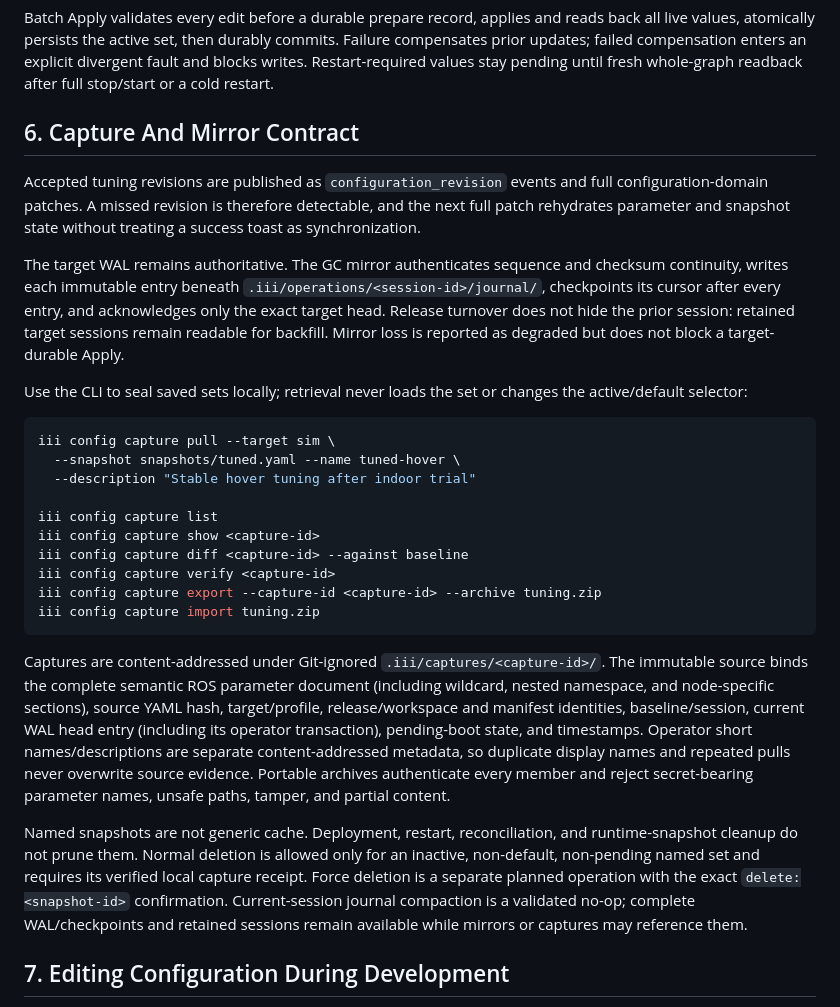
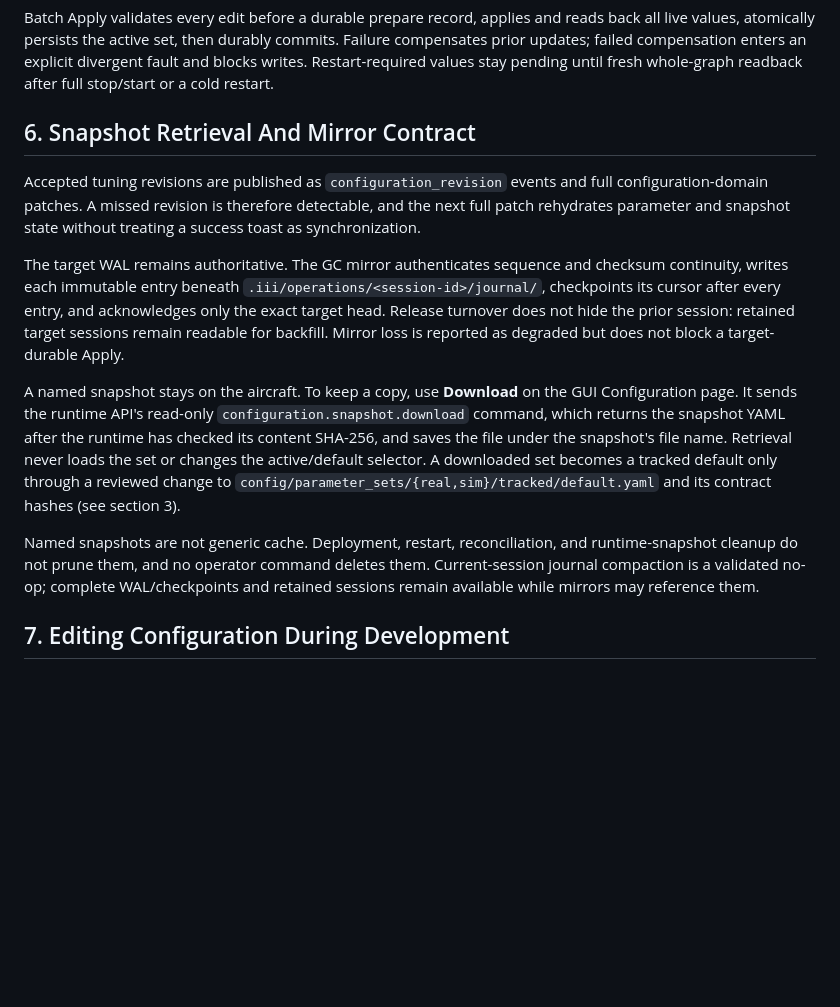
Before and after one commit to DIII-SDU-Group/III-Drone-ros2-ws, a Markdown page: docs/configuration-system.md, the part around the change. Drawn GitHub-style; blank space fills up the shorter version.

Commit message:
Configuration docs describe snapshot download, not the removed capture CLI
Section 6 still documented `iii config capture pull/list/show/diff/verify/
export/import` and the .iii/captures store, all removed with the CLI's
sealed-capture workflow. It now describes the supported path: the GUI
Configuration page's Download, backed by the runtime API's read-only
configuration.snapshot.download, and how a downloaded set becomes a tracked
default.

Co-Authored-By: Claude Opus 5.5 <noreply@anthropic.com>

````diff
--- a/docs/configuration-system.md
+++ b/docs/configuration-system.md
@@ -80,7 +80,7 @@ commits. Failure compensates prior updates; failed compensation enters an
 explicit divergent fault and blocks writes. Restart-required values stay pending
 until fresh whole-graph readback after full stop/start or a cold restart.
 
-## 6. Capture And Mirror Contract
+## 6. Snapshot Retrieval And Mirror Contract
 
 Accepted tuning revisions are published as `configuration_revision` events and
 full configuration-domain patches. A missed revision is therefore detectable,
@@ -94,39 +94,20 @@ entry, and acknowledges only the exact target head. Release turnover does not
 hide the prior session: retained target sessions remain readable for backfill.
 Mirror loss is reported as degraded but does not block a target-durable Apply.
 
-Use the CLI to seal saved sets locally; retrieval never loads the set or changes
-the active/default selector:
-
-```bash
-iii config capture pull --target sim \
-  --snapshot snapshots/tuned.yaml --name tuned-hover \
-  --description "Stable hover tuning after indoor trial"
-
-iii config capture list
-iii config capture show <capture-id>
-iii config capture diff <capture-id> --against baseline
-iii config capture verify <capture-id>
-iii config capture export --capture-id <capture-id> --archive tuning.zip
-iii config capture import tuning.zip
-```
-
-Captures are content-addressed under Git-ignored `.iii/captures/<capture-id>/`.
-The immutable source binds the complete semantic ROS parameter document (including
-wildcard, nested namespace, and node-specific sections), source YAML hash, target/profile,
-release/workspace and manifest identities, baseline/session, current WAL head
-entry (including its operator transaction), pending-boot state, and timestamps.
-Operator short names/descriptions are separate content-addressed metadata, so
-duplicate display names and repeated pulls never overwrite source evidence.
-Portable archives authenticate every member and reject secret-bearing parameter
-names, unsafe paths, tamper, and partial content.
+A named snapshot stays on the aircraft. To keep a copy, use **Download** on the
+GUI Configuration page. It sends the runtime API's read-only
+`configuration.snapshot.download` command, which returns the snapshot YAML after
+the runtime has checked its content SHA-256, and saves the file under the
+snapshot's file name. Retrieval never loads the set or changes the
+active/default selector. A downloaded set becomes a tracked default only through
+a reviewed change to `config/parameter_sets/{real,sim}/tracked/default.yaml`
+and its contract hashes (see section 3).
 
 Named snapshots are not generic cache. Deployment, restart, reconciliation, and
-runtime-snapshot cleanup do not prune them. Normal deletion is allowed only for
-an inactive, non-default, non-pending named set and requires its verified local
-capture receipt. Force deletion is a separate planned operation with the exact
-`delete:<snapshot-id>` confirmation. Current-session journal compaction is a
-validated no-op; complete WAL/checkpoints and retained sessions remain available
-while mirrors or captures may reference them.
+runtime-snapshot cleanup do not prune them, and no operator command deletes
+them. Current-session journal compaction is a validated no-op; complete
+WAL/checkpoints and retained sessions remain available while mirrors may
+reference them.
 
 ## 7. Editing Configuration During Development
 
````
